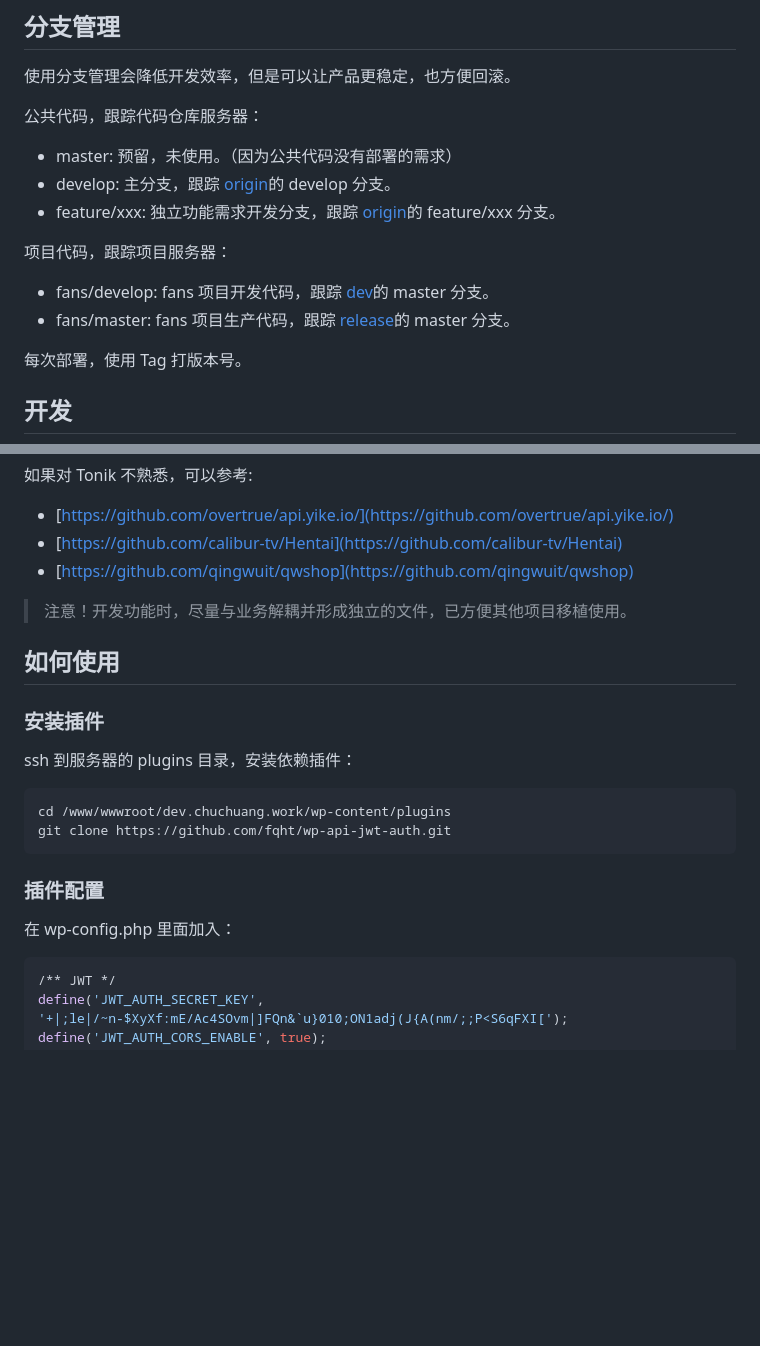
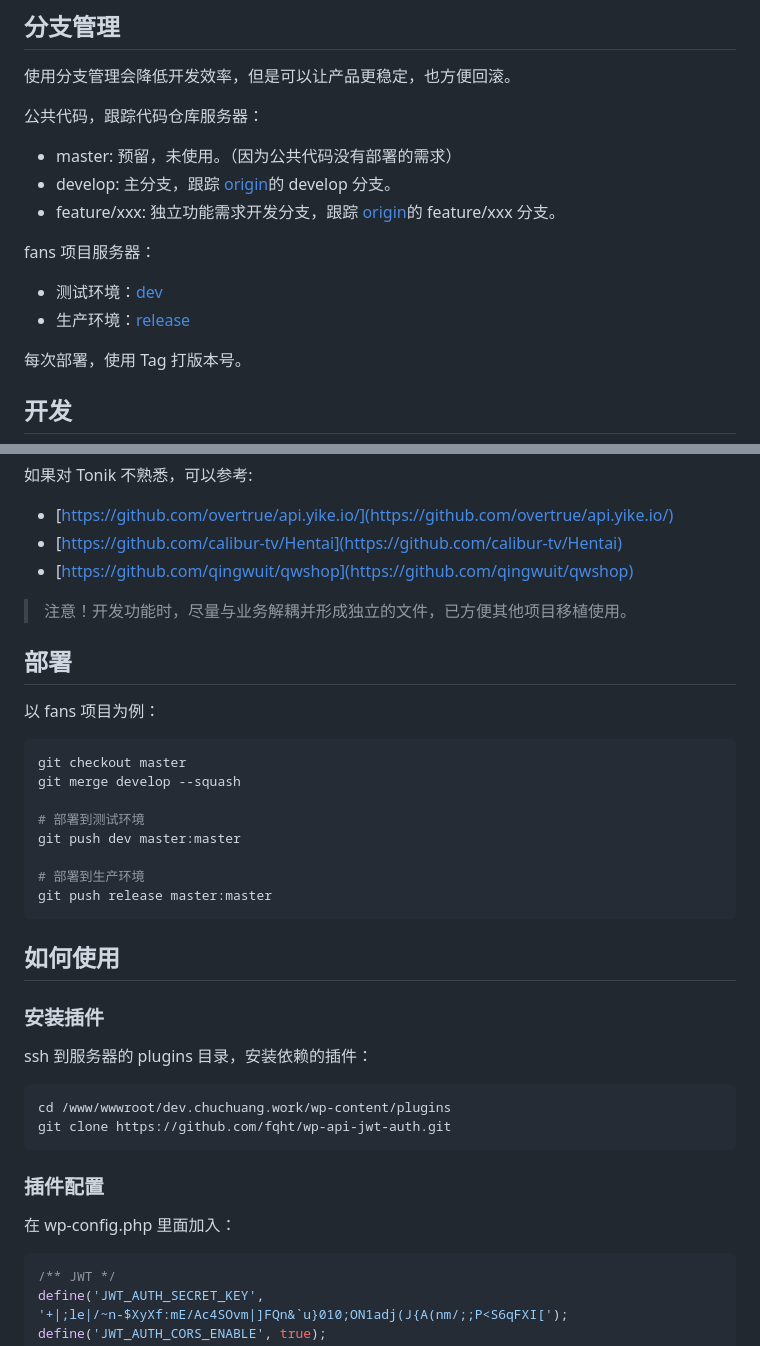
Before and after one commit to xiangming/tonik, a Markdown page: README.md, 2 parts joined by grey strips. GitHub-like rendering; blank space fills up the shorter version.

Commit message:
docs: 新增部署文档

````diff
--- a/README.md
+++ b/README.md
@@ -22,10 +22,10 @@
 - develop: 主分支，跟踪 [origin](git@github.com:xiangming/tonik.git)的 develop 分支。
 - feature/xxx: 独立功能需求开发分支，跟踪 [origin](git@github.com:xiangming/tonik.git)的 feature/xxx 分支。
 
-项目代码，跟踪项目服务器：
+fans 项目服务器：
 
-- fans/develop: fans 项目开发代码，跟踪 [dev](ssh://git@165.154.22.106:7000/home/data/git/dev.git)的 master 分支。
-- fans/master: fans 项目生产代码，跟踪 [release](ssh://git@165.154.22.106:7000/home/data/git/release.git)的 master 分支。
+- 测试环境：[dev](ssh://git@165.154.22.106:7000/home/data/git/dev.git)
+- 生产环境：[release](ssh://git@165.154.22.106:7000/home/data/git/release.git)
 
 每次部署，使用 Tag 打版本号。
 
@@ -41,11 +41,26 @@
 
 > 注意！开发功能时，尽量与业务解耦并形成独立的文件，已方便其他项目移植使用。
 
+## 部署
+
+以 fans 项目为例：
+
+```bash
+git checkout master
+git merge develop --squash
+
+# 部署到测试环境
+git push dev master:master
+
+# 部署到生产环境
+git push release master:master
+```
+
 ## 如何使用
 
 ### 安装插件
 
-ssh 到服务器的 plugins 目录，安装依赖插件：
+ssh 到服务器的 plugins 目录，安装依赖的插件：
 
 ```bash
 cd /www/wwwroot/dev.chuchuang.work/wp-content/plugins
@@ -56,7 +71,7 @@ git clone https://github.com/fqht/wp-api-jwt-auth.git
 
 在 wp-config.php 里面加入：
 
-```bash
+```php
 /** JWT */
 define('JWT_AUTH_SECRET_KEY', '+|;le|/~n-$XyXf:mE/Ac4SOvm|]FQn&`u}010;ON1adj(J{A(nm/;;P<S6qFXI[');
 define('JWT_AUTH_CORS_ENABLE', true);
````
